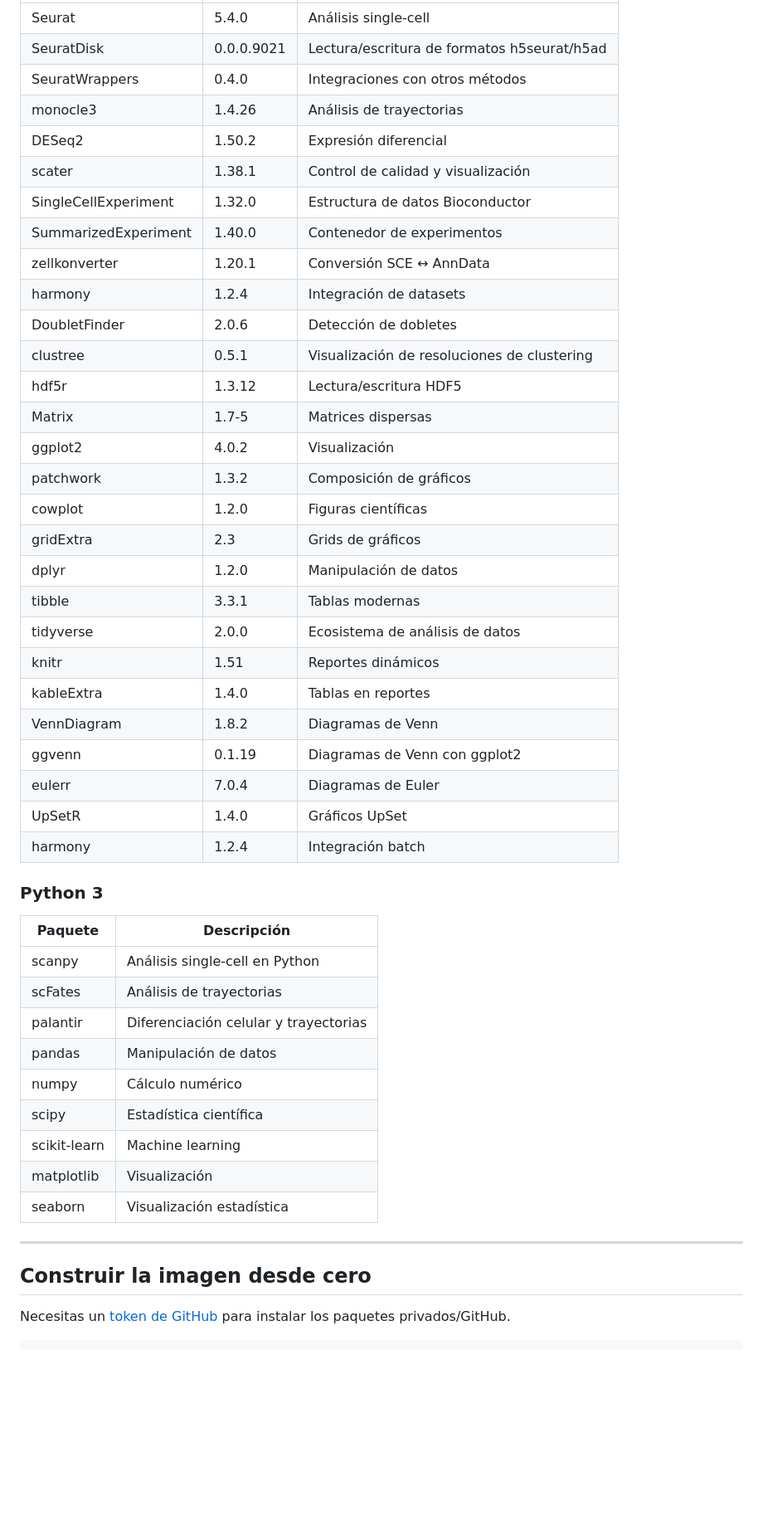
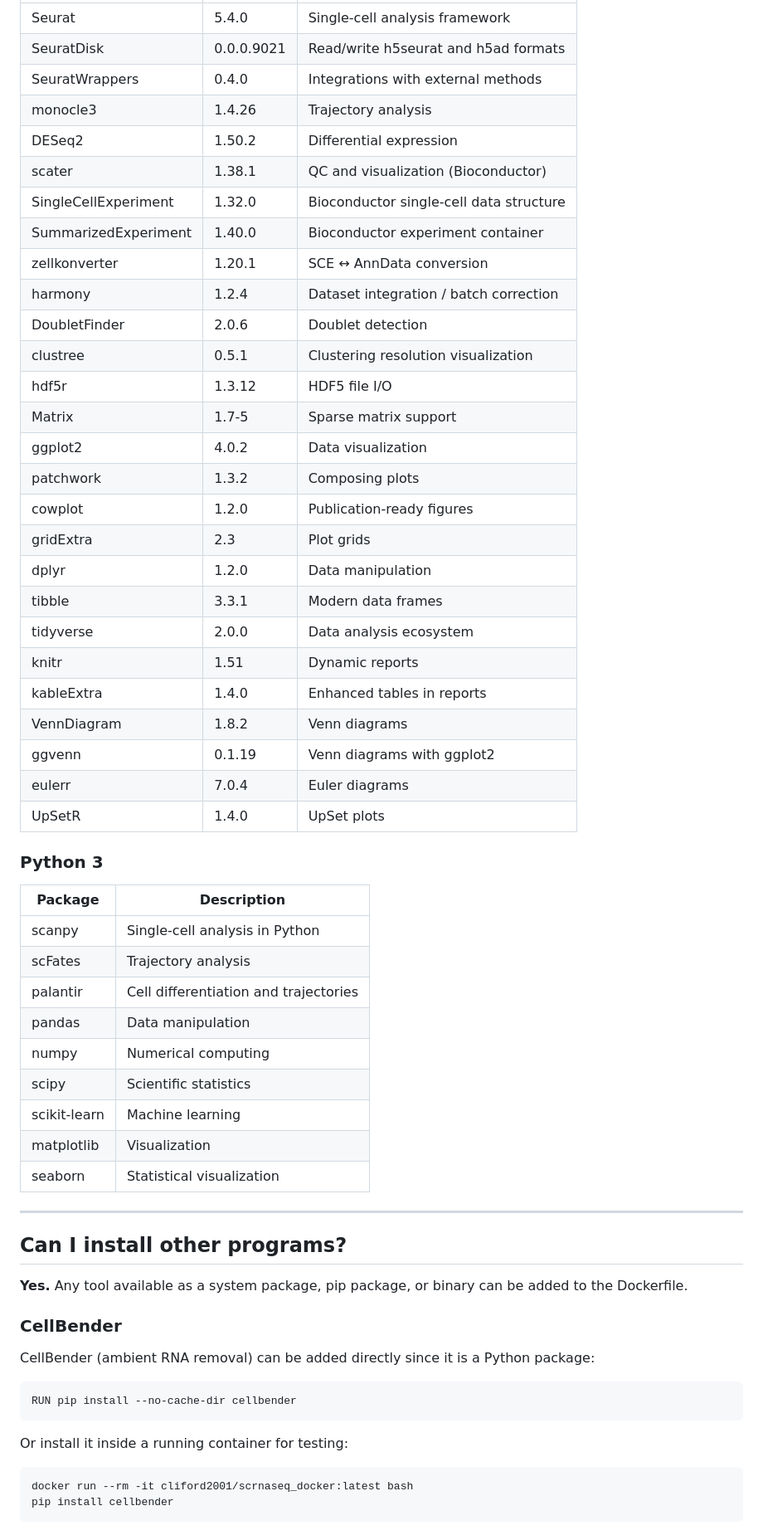
Before and after one commit to cliford2001/ScRNASeq-Docker, a Markdown page: README.md, the part around one of its changes. Shown at 83% size. Rendered like a GitHub page; blank space fills up the shorter version.

Commit message:
Update README to English, add CellRanger and CellBender installation guide

````diff
--- a/README.md
+++ b/README.md
@@ -69,49 +70,63 @@ docker run --rm -v $(pwd):/workspace cliford2001/scrnaseq_docker:latest python3
 |---|---|---|
-| Seurat | 5.4.0 | Análisis single-cell |
-| SeuratDisk | 0.0.0.9021 | Lectura/escritura de formatos h5seurat/h5ad |
-| SeuratWrappers | 0.4.0 | Integraciones con otros métodos |
-| monocle3 | 1.4.26 | Análisis de trayectorias |
-| DESeq2 | 1.50.2 | Expresión diferencial |
-| scater | 1.38.1 | Control de calidad y visualización |
-| SingleCellExperiment | 1.32.0 | Estructura de datos Bioconductor |
-| SummarizedExperiment | 1.40.0 | Contenedor de experimentos |
-| zellkonverter | 1.20.1 | Conversión SCE ↔ AnnData |
-| harmony | 1.2.4 | Integración de datasets |
-| DoubletFinder | 2.0.6 | Detección de dobletes |
-| clustree | 0.5.1 | Visualización de resoluciones de clustering |
-| hdf5r | 1.3.12 | Lectura/escritura HDF5 |
-| Matrix | 1.7-5 | Matrices dispersas |
-| ggplot2 | 4.0.2 | Visualización |
-| patchwork | 1.3.2 | Composición de gráficos |
-| cowplot | 1.2.0 | Figuras científicas |
-| gridExtra | 2.3 | Grids de gráficos |
-| dplyr | 1.2.0 | Manipulación de datos |
-| tibble | 3.3.1 | Tablas modernas |
-| tidyverse | 2.0.0 | Ecosistema de análisis de datos |
-| knitr | 1.51 | Reportes dinámicos |
-| kableExtra | 1.4.0 | Tablas en reportes |
-| VennDiagram | 1.8.2 | Diagramas de Venn |
-| ggvenn | 0.1.19 | Diagramas de Venn con ggplot2 |
-| eulerr | 7.0.4 | Diagramas de Euler |
-| UpSetR | 1.4.0 | Gráficos UpSet |
-| harmony | 1.2.4 | Integración batch |
+| Seurat | 5.4.0 | Single-cell analysis framework |
+| SeuratDisk | 0.0.0.9021 | Read/write h5seurat and h5ad formats |
+| SeuratWrappers | 0.4.0 | Integrations with external methods |
+| monocle3 | 1.4.26 | Trajectory analysis |
+| DESeq2 | 1.50.2 | Differential expression |
+| scater | 1.38.1 | QC and visualization (Bioconductor) |
+| SingleCellExperiment | 1.32.0 | Bioconductor single-cell data structure |
+| SummarizedExperiment | 1.40.0 | Bioconductor experiment container |
+| zellkonverter | 1.20.1 | SCE ↔ AnnData conversion |
+| harmony | 1.2.4 | Dataset integration / batch correction |
+| DoubletFinder | 2.0.6 | Doublet detection |
+| clustree | 0.5.1 | Clustering resolution visualization |
+| hdf5r | 1.3.12 | HDF5 file I/O |
+| Matrix | 1.7-5 | Sparse matrix support |
+| ggplot2 | 4.0.2 | Data visualization |
+| patchwork | 1.3.2 | Composing plots |
+| cowplot | 1.2.0 | Publication-ready figures |
+| gridExtra | 2.3 | Plot grids |
+| dplyr | 1.2.0 | Data manipulation |
+| tibble | 3.3.1 | Modern data frames |
+| tidyverse | 2.0.0 | Data analysis ecosystem |
+| knitr | 1.51 | Dynamic reports |
+| kableExtra | 1.4.0 | Enhanced tables in reports |
+| VennDiagram | 1.8.2 | Venn diagrams |
+| ggvenn | 0.1.19 | Venn diagrams with ggplot2 |
+| eulerr | 7.0.4 | Euler diagrams |
+| UpSetR | 1.4.0 | UpSet plots |
 
 ### Python 3
 
-| Paquete | Descripción |
+| Package | Description |
 |---|---|
-| scanpy | Análisis single-cell en Python |
-| scFates | Análisis de trayectorias |
-| palantir | Diferenciación celular y trayectorias |
-| pandas | Manipulación de datos |
-| numpy | Cálculo numérico |
-| scipy | Estadística científica |
+| scanpy | Single-cell analysis in Python |
+| scFates | Trajectory analysis |
+| palantir | Cell differentiation and trajectories |
+| pandas | Data manipulation |
+| numpy | Numerical computing |
+| scipy | Scientific statistics |
 | scikit-learn | Machine learning |
-| matplotlib | Visualización |
-| seaborn | Visualización estadística |
+| matplotlib | Visualization |
+| seaborn | Statistical visualization |
 
 ---
 
-## Construir la imagen desde cero
+## Can I install other programs?
 
-Necesitas un [token de GitHub](https://github.com/settings/tokens) para instalar los paquetes privados/GitHub.
+**Yes.** Any tool available as a system package, pip package, or binary can be added to the Dockerfile.
+
+### CellBender
+
+CellBender (ambient RNA removal) can be added directly since it is a Python package:
+
+```dockerfile
+RUN pip install --no-cache-dir cellbender
+```
+
+Or install it inside a running container for testing:
+```bash
+docker run --rm -it cliford2001/scrnaseq_docker:latest bash
+pip install cellbender
+```
+
````
Also changed, not shown: other parts of README.md (+72 -38 lines).
